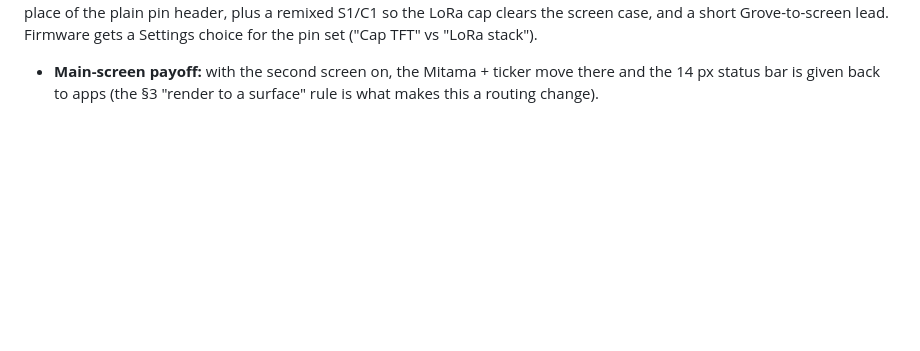
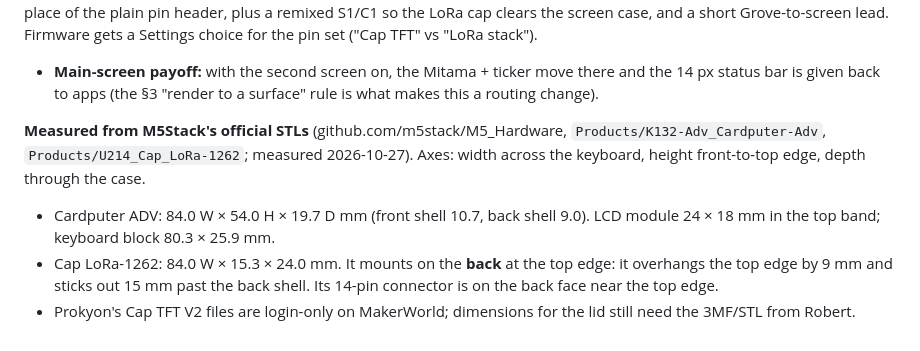
Before and after one commit to Xorbret/Xorbret, a Markdown page: mitamaos/outline.md, the part around the change. Rendered like a GitHub page; blank space fills up the shorter version.

Commit message:
Outline §22: Cardputer ADV and Cap LoRa-1262 dimensions from M5Stack's STLs
Co-Authored-By: Claude Opus 5.5 <noreply@anthropic.com>
Claude-Session: https://claude.ai/code/session_01BkynEbp2h8EmrkC2uqeFXv

```diff
--- a/mitamaos/outline.md
+++ b/mitamaos/outline.md
@@ -1444,3 +1444,15 @@ Grove-to-screen lead. Firmware gets a Settings choice for the pin set
 - **Main-screen payoff:** with the second screen on, the Mitama + ticker move
   there and the 14 px status bar is given back to apps (the §3 "render to a
   surface" rule is what makes this a routing change).
+
+**Measured from M5Stack's official STLs** (github.com/m5stack/M5_Hardware,
+`Products/K132-Adv_Cardputer-Adv`, `Products/U214_Cap_LoRa-1262`; measured
+2026-10-27). Axes: width across the keyboard, height front-to-top edge, depth
+through the case.
+- Cardputer ADV: 84.0 W × 54.0 H × 19.7 D mm (front shell 10.7, back shell 9.0).
+  LCD module 24 × 18 mm in the top band; keyboard block 80.3 × 25.9 mm.
+- Cap LoRa-1262: 84.0 W × 15.3 × 24.0 mm. It mounts on the **back** at the top
+  edge: it overhangs the top edge by 9 mm and sticks out 15 mm past the back
+  shell. Its 14-pin connector is on the back face near the top edge.
+- Prokyon's Cap TFT V2 files are login-only on MakerWorld; dimensions for the
+  lid still need the 3MF/STL from Robert.
```
